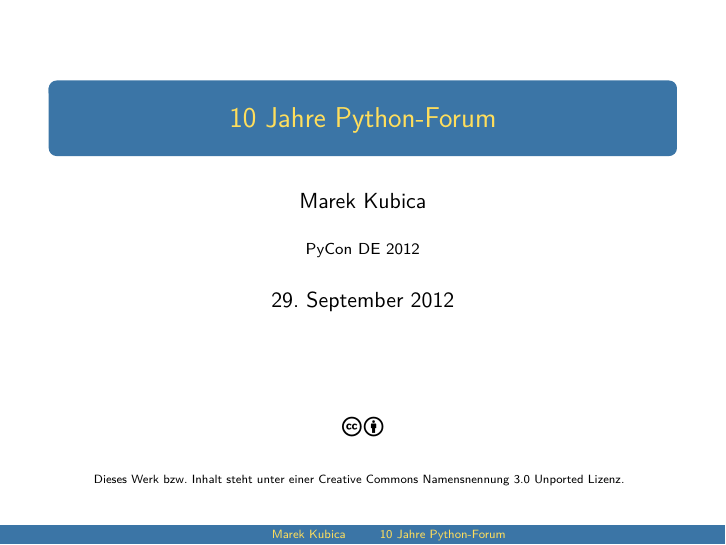
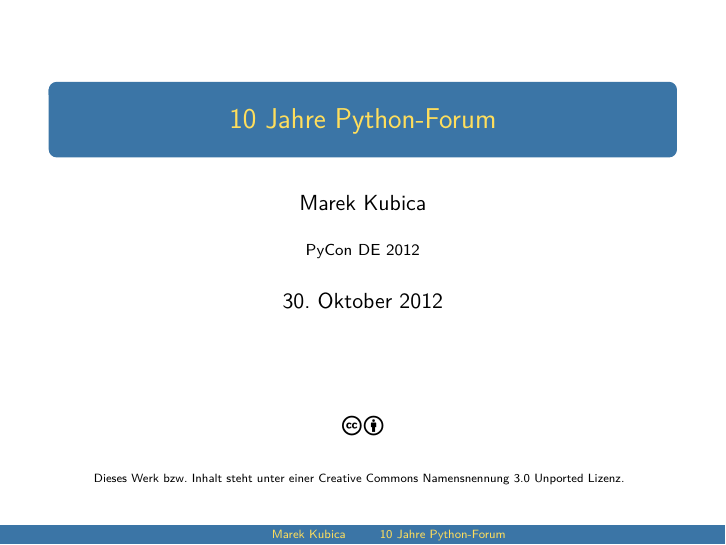
Before and after one commit to Leonidas-from-XIV/10-jahre-python-forum, LaTeX slides (10-jahre-python-forum.tex): page 1 of 11. Compiled offline with XeLaTeX.

Commit message:
Datum des Vortrages angepasst

```diff
--- a/10-jahre-python-forum.tex
+++ b/10-jahre-python-forum.tex
@@ -13,6 +13,7 @@
 \title{10~Jahre Python-Forum}
 \author{Marek~Kubica}
 \institute{PyCon DE 2012}
+\date{30.~Oktober~2012}
 
 \begin{document}
 
```
